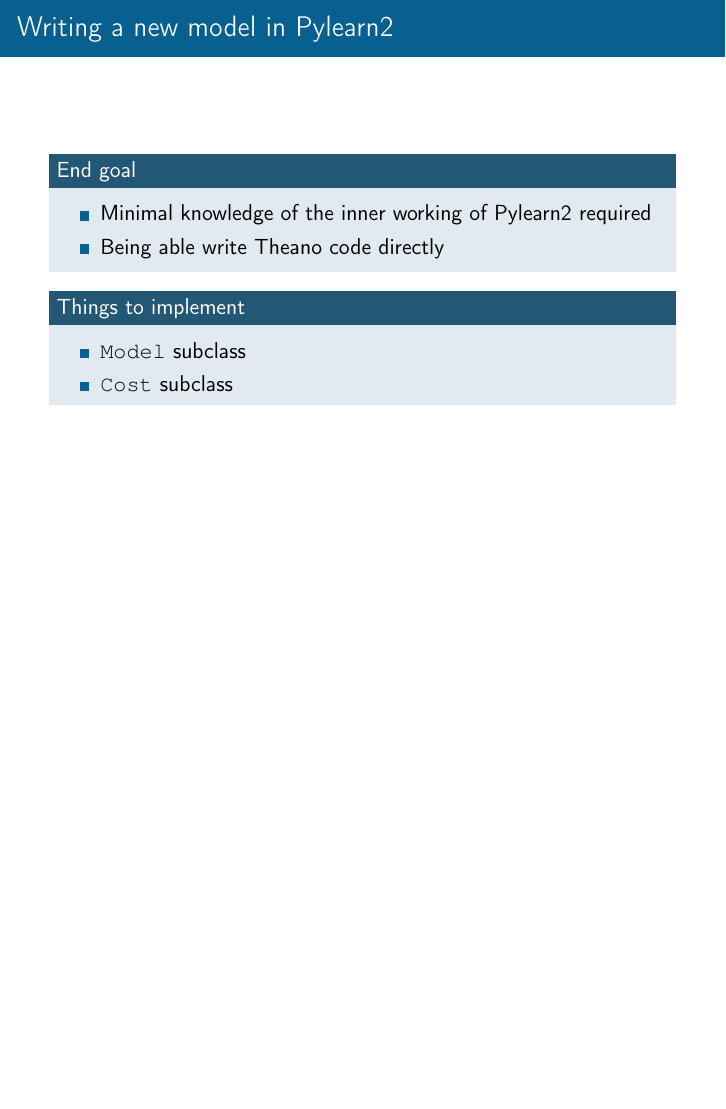
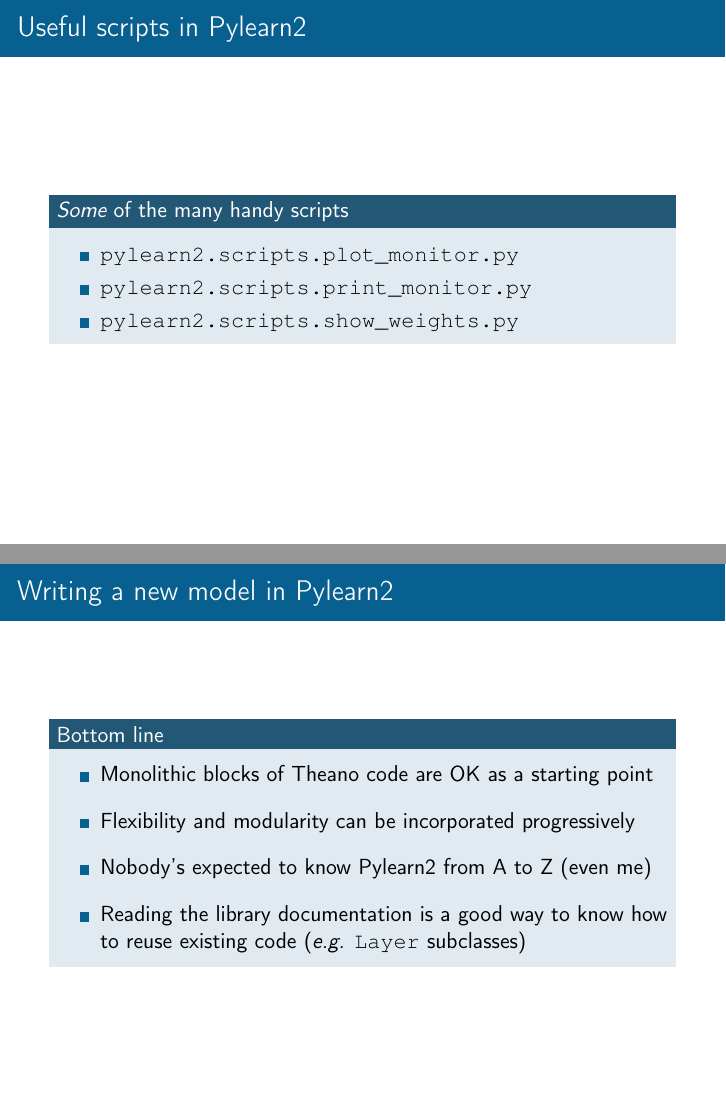
Before and after one commit to vdumoulin/ift6266h15, LaTeX slides (lectures/2015_01_22/lecture.tex): page 10 of 21 before the commit and pages 10 and 23 of 23 after it, the two joined at a grey line, the shorter picture padded with empty space. Compiled offline with pdfLaTeX.

Commit message:
Add more material to presentation

```diff
--- a/lectures/2015_01_22/lecture.tex
+++ b/lectures/2015_01_22/lecture.tex
@@ -49,11 +49,12 @@
     \begin{enumerate}\addtolength{\itemsep}{1.5\baselineskip}
         \item{Pylearn2 introduction}
         \item{Porting numpy + MNIST + MLP to Pylearn2}
+        \item{Useful scripts in Pylearn2}
         \item{Writing a new model in Pylearn2}
     \end{enumerate}
 \end{frame}
 
 %------------------------------------------------------------------------------
-% Pylearn2 overview
+% Pylearn2 introduction
 %------------------------------------------------------------------------------
 \begin{frame}
@@ -218,6 +219,21 @@
     \begin{alertblock}{Best way to know your way around Pylearn2}
     \url{http://deeplearning.net/software/pylearn2/library/index.html#libdoc}
     \end{alertblock}
+\end{frame}
+
+%------------------------------------------------------------------------------
+% Useful scripts in Pylearn2
+%------------------------------------------------------------------------------
+\begin{frame}[fragile]
+    \frametitle{Useful scripts in Pylearn2}
+
+    \begin{block}{\emph{Some} of the many handy scripts}
+    \begin{itemize}
+        \item{\texttt{pylearn2.scripts.plot\_monitor.py}}
+        \item{\texttt{pylearn2.scripts.print\_monitor.py}}
+        \item{\texttt{pylearn2.scripts.show\_weights.py}}
+    \end{itemize}
+    \end{block}
 \end{frame}
 
 %------------------------------------------------------------------------------
@@ -483,4 +499,18 @@
     \end{alertblock}
 \end{frame}
 
+\begin{frame}[fragile]
+    \frametitle{Writing a new model in Pylearn2}
+
+    \begin{block}{Bottom line}
+    \begin{itemize}\addtolength{\itemsep}{0.5\baselineskip}
+        \item{Monolithic blocks of Theano code are OK as a starting point}
+        \item{Flexibility and modularity can be incorporated progressively}
+        \item{Nobody's expected to know Pylearn2 from A to Z (even me)}
+        \item{Reading the library documentation is a good way to know how to
+              reuse existing code (\emph{e.g.} \texttt{Layer} subclasses)}
+    \end{itemize}
+    \end{block}
+\end{frame}
+
 \end{document}
```
Also changed, not shown: lectures/2015_01_22/lecture.tex (2 more changed lines).
